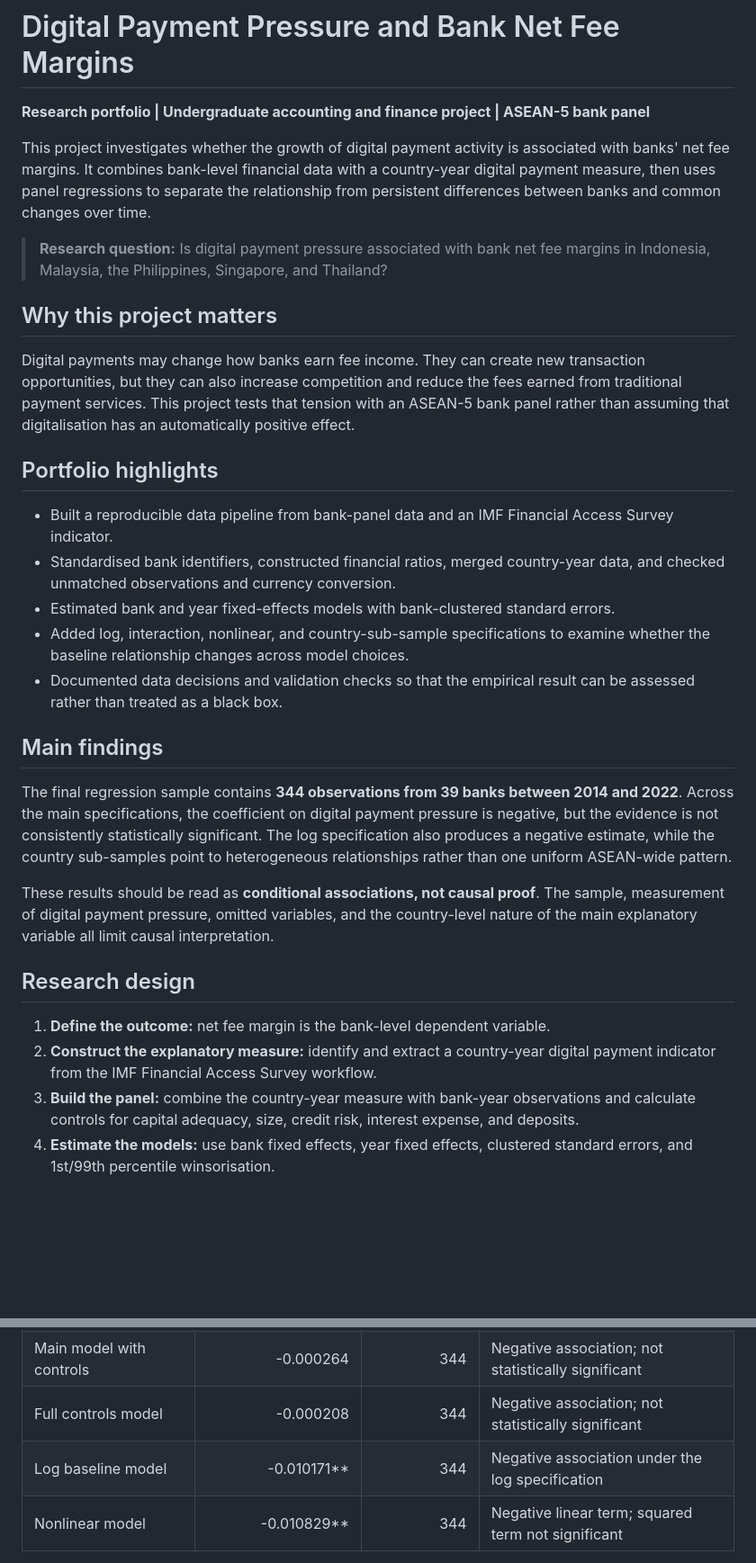
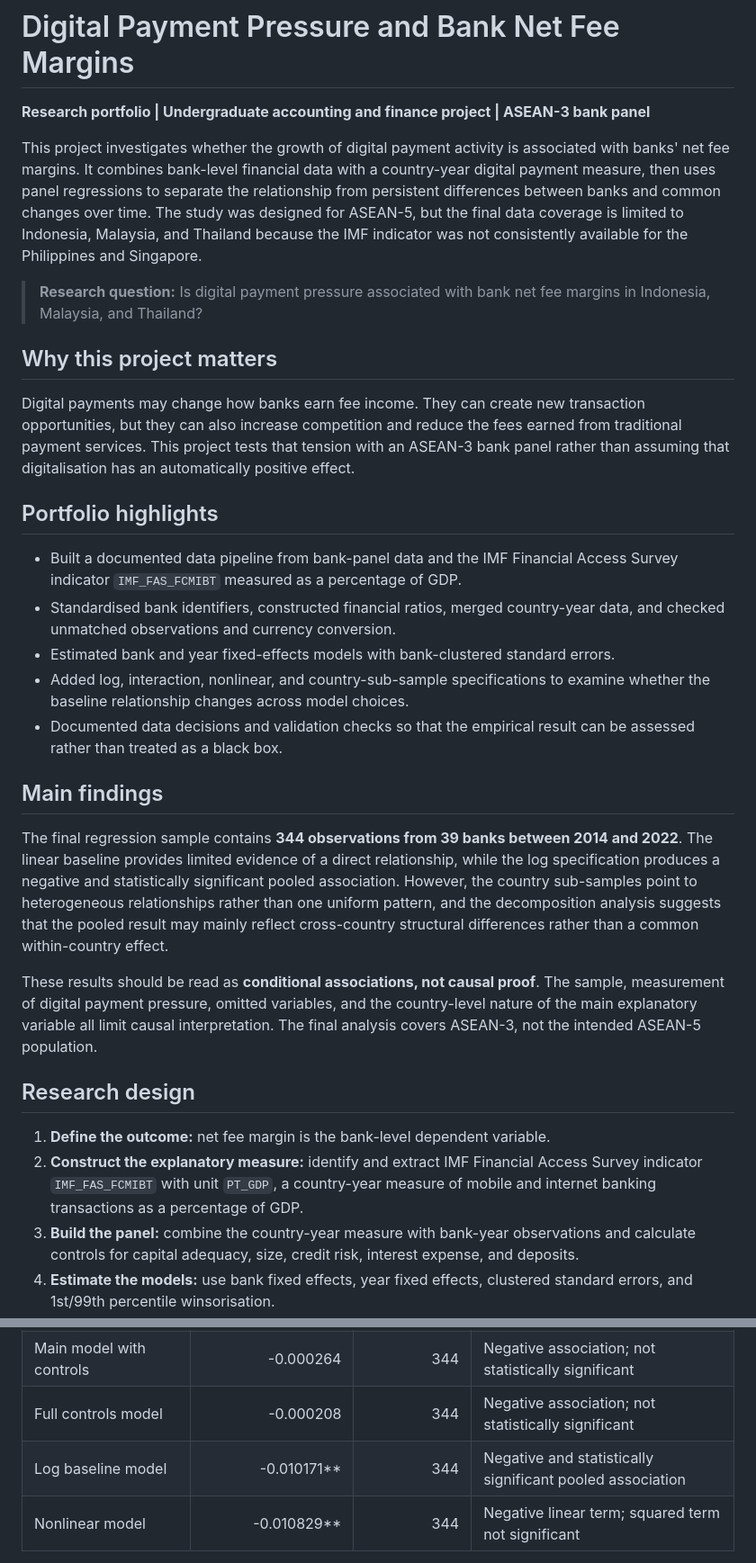
Before and after one commit to chaoglay1101-del/digital-payment-pressure-bank-margins, a Markdown page: README.md, 2 parts joined by grey strips. Shown at 90% size. Rendered like a GitHub page; blank space fills up the shorter version.

Commit message:
Align portfolio with final report

```diff
--- a/README.md
+++ b/README.md
@@ -1,18 +1,18 @@
 # Digital Payment Pressure and Bank Net Fee Margins
 
-**Research portfolio | Undergraduate accounting and finance project | ASEAN-5 bank panel**
+**Research portfolio | Undergraduate accounting and finance project | ASEAN-3 bank panel**
 
-This project investigates whether the growth of digital payment activity is associated with banks' net fee margins. It combines bank-level financial data with a country-year digital payment measure, then uses panel regressions to separate the relationship from persistent differences between banks and common changes over time.
+This project investigates whether the growth of digital payment activity is associated with banks' net fee margins. It combines bank-level financial data with a country-year digital payment measure, then uses panel regressions to separate the relationship from persistent differences between banks and common changes over time. The study was designed for ASEAN-5, but the final data coverage is limited to Indonesia, Malaysia, and Thailand because the IMF indicator was not consistently available for the Philippines and Singapore.
 
-> **Research question:** Is digital payment pressure associated with bank net fee margins in Indonesia, Malaysia, the Philippines, Singapore, and Thailand?
+> **Research question:** Is digital payment pressure associated with bank net fee margins in Indonesia, Malaysia, and Thailand?
 
 ## Why this project matters
 
-Digital payments may change how banks earn fee income. They can create new transaction opportunities, but they can also increase competition and reduce the fees earned from traditional payment services. This project tests that tension with an ASEAN-5 bank panel rather than assuming that digitalisation has an automatically positive effect.
+Digital payments may change how banks earn fee income. They can create new transaction opportunities, but they can also increase competition and reduce the fees earned from traditional payment services. This project tests that tension with an ASEAN-3 bank panel rather than assuming that digitalisation has an automatically positive effect.
 
 ## Portfolio highlights
 
-- Built a reproducible data pipeline from bank-panel data and an IMF Financial Access Survey indicator.
+- Built a documented data pipeline from bank-panel data and the IMF Financial Access Survey indicator `IMF_FAS_FCMIBT` measured as a percentage of GDP.
 - Standardised bank identifiers, constructed financial ratios, merged country-year data, and checked unmatched observations and currency conversion.
 - Estimated bank and year fixed-effects models with bank-clustered standard errors.
 - Added log, interaction, nonlinear, and country-sub-sample specifications to examine whether the baseline relationship changes across model choices.
@@ -20,14 +20,14 @@ Digital payments may change how banks earn fee income. They can create new trans
 
 ## Main findings
 
-The final regression sample contains **344 observations from 39 banks between 2014 and 2022**. Across the main specifications, the coefficient on digital payment pressure is negative, but the evidence is not consistently statistically significant. The log specification also produces a negative estimate, while the country sub-samples point to heterogeneous relationships rather than one uniform ASEAN-wide pattern.
+The final regression sample contains **344 observations from 39 banks between 2014 and 2022**. The linear baseline provides limited evidence of a direct relationship, while the log specification produces a negative and statistically significant pooled association. However, the country sub-samples point to heterogeneous relationships rather than one uniform pattern, and the decomposition analysis suggests that the pooled result may mainly reflect cross-country structural differences rather than a common within-country effect.
 
-These results should be read as **conditional associations, not causal proof**. The sample, measurement of digital payment pressure, omitted variables, and the country-level nature of the main explanatory variable all limit causal interpretation.
+These results should be read as **conditional associations, not causal proof**. The sample, measurement of digital payment pressure, omitted variables, and the country-level nature of the main explanatory variable all limit causal interpretation. The final analysis covers ASEAN-3, not the intended ASEAN-5 population.
 
 ## Research design
 
 1. **Define the outcome:** net fee margin is the bank-level dependent variable.
-2. **Construct the explanatory measure:** identify and extract a country-year digital payment indicator from the IMF Financial Access Survey workflow.
+2. **Construct the explanatory measure:** identify and extract IMF Financial Access Survey indicator `IMF_FAS_FCMIBT` with unit `PT_GDP`, a country-year measure of mobile and internet banking transactions as a percentage of GDP.
 3. **Build the panel:** combine the country-year measure with bank-year observations and calculate controls for capital adequacy, size, credit risk, interest expense, and deposits.
 4. **Estimate the models:** use bank fixed effects, year fixed effects, clustered standard errors, and 1st/99th percentile winsorisation.
 5. **Test robustness:** compare raw scaled and log measures, large-bank interactions, a centred nonlinear specification, and country sub-samples.
@@ -51,7 +51,7 @@ The command creates [examples/example_panel.csv](examples/example_panel.csv) and
 | Main model, scaled measure | -0.000292* | 344 | Negative association; marginal statistical evidence |
 | Main model with controls | -0.000264 | 344 | Negative association; not statistically significant |
 | Full controls model | -0.000208 | 344 | Negative association; not statistically significant |
-| Log baseline model | -0.010171** | 344 | Negative association under the log specification |
+| Log baseline model | -0.010171** | 344 | Negative and statistically significant pooled association |
 | Nonlinear model | -0.010829** | 344 | Negative linear term; squared term not significant |
 
 `* p < 0.10`, `** p < 0.05`. Estimates are reported here to make the portfolio transparent; consult the generated result tables for standard errors and the full specification.
```
Also changed, not shown: docs/research-process.md (+3 -3 lines).
